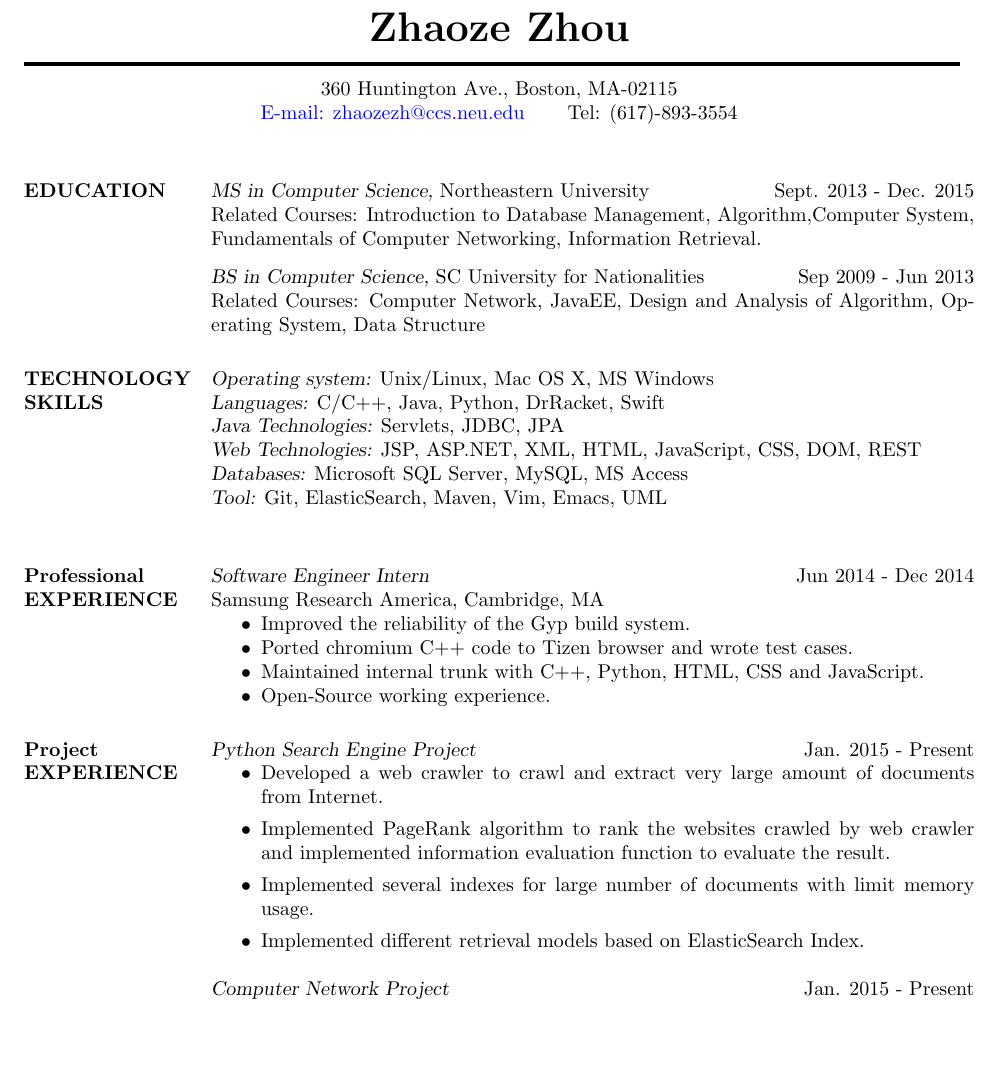
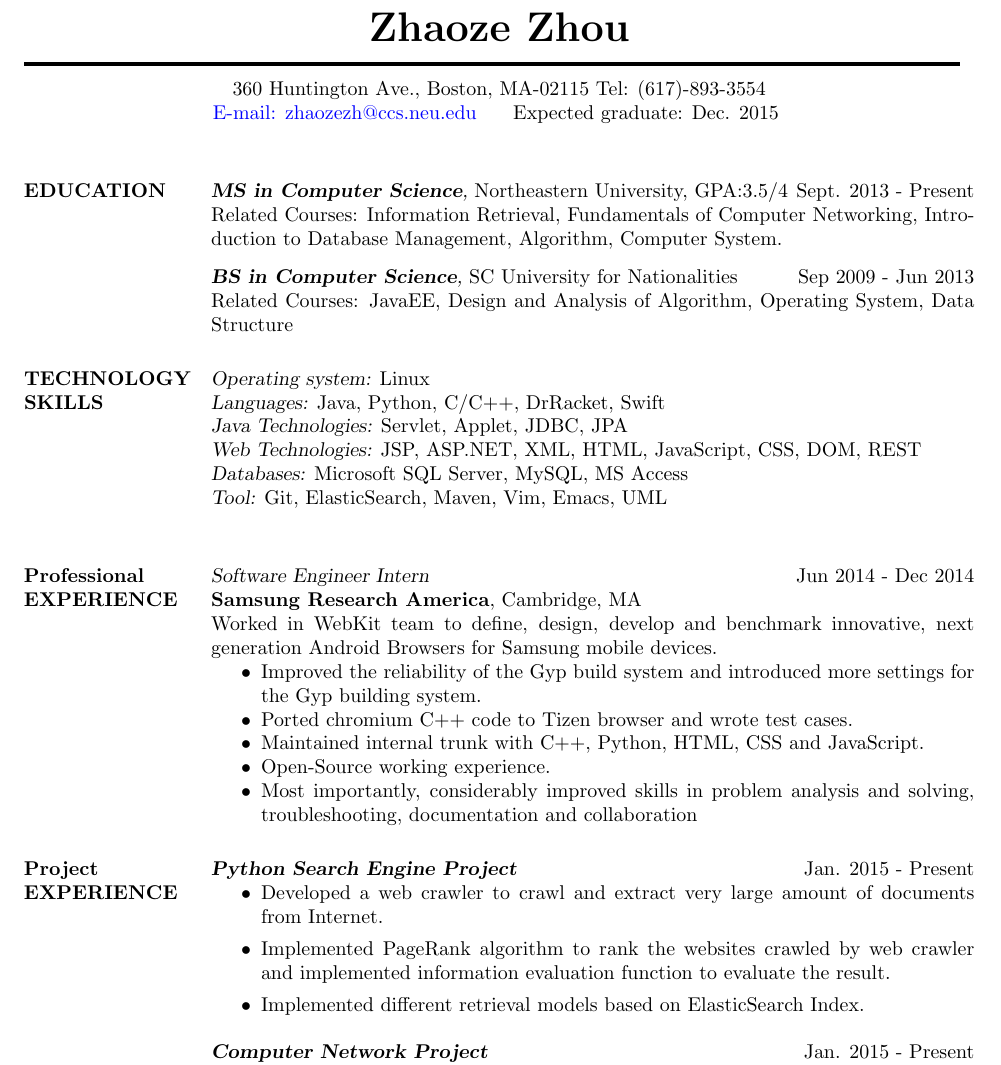
Before and after one commit to zhaoze1991/wtf, a LaTeX CV (main.tex): part of the page, cut so that both start at the same text, the shorter picture padded with empty space. Compiled offline with pdfLaTeX.

Commit message:
delete un-necessary

```diff
--- a/main.tex
+++ b/main.tex
@@ -13,20 +13,15 @@
 \addtolength{\topmargin}{-.5in}
 \moveleft\hoffset\vbox{\hrule width \resumewidth height 2pt}\smallskip % Horizontal line after name; adjust line thickness by changing the '1pt'
 
-\moveleft.5\hoffset\centerline{360 Huntington Ave., Boston, MA-02115} % Your address
-%\moveleft.5\hoffset\centerline{zhaozezh@ccs.neu.edu}
+\moveleft.5\hoffset\centerline{360 Huntington Ave., Boston, MA-02115   Tel: (617)-893-3554} % Your address
 \moveleft.5\hoffset\centerline{\textcolor{blue}{E-mail: zhaozezh@ccs.neu.edu}
-\,\,\,\,\,\,\,\,\,
-Tel: (617)-893-3554}
+\,\,\,\,\,\,\,
+Expected graduate: Dec. 2015
+}
 
 %----------------------------------------------------------------------------------------
 
 \begin{resume}
-
-%----------------------------------------------------------------------------------------
-%   OBJECTIVE SECTION
-%----------------------------------------------------------------------------------------
-
 
 %----------------------------------------------------------------------------------------
 %   EDUCATION SECTION
@@ -35,12 +30,12 @@ Tel: (617)-893-3554}
 %\newcommand{\resheading}[1]{{\large \colorbox{mygrey}{\begin{minipage}{\textwidth}{\textbf{#1 \vphantom{p\^{E}}}}\end{minipage}}}}
 \section{EDUCATION}
 
-{\sl MS in Computer Science,}
- Northeastern University \hfill Sept. 2013 - Dec. 2015 \\
- Related Courses: Introduction to Database Management, Algorithm,Computer System,  Fundamentals of Computer Networking, Information Retrieval.\\[0.1in]
-{\sl BS in Computer Science,}
+{\sl \textbf{MS in Computer Science},}
+ Northeastern University,  GPA:3.5/4\hfill Sept. 2013 - Present \\
+ Related Courses: Information Retrieval, Fundamentals of Computer Networking, Introduction to Database Management, Algorithm, Computer System.\\[0.1in]
+{\sl \textbf{BS in Computer Science},}
  SC University for Nationalities\hfill Sep 2009 - Jun 2013 \\
- Related Courses: Computer Network, JavaEE, Design and Analysis of Algorithm, Operating System, Data Structure
+ Related Courses: JavaEE, Design and Analysis of Algorithm, Operating System, Data Structure
 
 
 %----------------------------------------------------------------------------------------
@@ -49,23 +44,25 @@ Tel: (617)-893-3554}
 
 \section{TECHNOLOGY \\ SKILLS}
 
-{\sl Operating system:} Unix/Linux, Mac OS X, MS Windows \\
-{\sl Languages:} C/C++, Java, Python, DrRacket, Swift \\
-{\sl Java Technologies:} Servlets, JDBC, JPA \\
-{\sl Web Technologies:} JSP, ASP.NET, XML, HTML, JavaScript, CSS, DOM, REST\\
-{\sl Databases:} Microsoft SQL Server, MySQL, MS Access\\
+{\sl Operating system:}  Linux\\
+{\sl Languages:}  Java, Python, C/C++, DrRacket, Swift \\
+{\sl Java Technologies:} Servlet, Applet, JDBC, JPA \\
+{\sl Web Technologies:}  JSP, ASP.NET, XML, HTML, JavaScript, CSS, DOM, REST\\
+{\sl Databases:}  Microsoft SQL Server, MySQL, MS Access\\
 {\sl Tool:} Git, ElasticSearch, Maven, Vim, Emacs, UML\\
 %----------------------------------------------------------------------------------------
 %   PROFESSIONAL EXPERIENCE SECTION
 %----------------------------------------------------------------------------------------
 \section{Professional \\ EXPERIENCE}
 {\sl Software Engineer Intern} \hfill  Jun 2014 - Dec 2014 \\
- Samsung Research America, Cambridge, MA
+ \textbf{Samsung Research America}, Cambridge, MA
+ \\ Worked in WebKit team to define, design, develop and benchmark innovative, next generation Android Browsers for Samsung mobile devices.
 \begin{itemize} \itemsep -2pt % Reduce space between items
-\item Improved the reliability of the Gyp build system.
+\item Improved the reliability of the Gyp build system and introduced more settings for the Gyp building system.
 \item Ported chromium C++ code to Tizen browser and wrote test cases.
 \item Maintained internal trunk with C++, Python, HTML, CSS and JavaScript.
 \item Open-Source working experience.
+\item Most importantly, considerably improved skills in problem analysis and solving, troubleshooting, documentation and collaboration
 \end{itemize}
 
 %----------------------------------------------------------------------------------------
@@ -74,15 +71,14 @@ Tel: (617)-893-3554}
 
 \section{Project \\ EXPERIENCE}
 
-{\sl Python Search Engine Project} \hfill Jan. 2015 - Present
+{\sl \textbf{Python Search Engine Project}} \hfill Jan. 2015 - Present
 \begin{itemize}
 \item Developed a web crawler to crawl and extract very large amount of documents from Internet.
 \item Implemented PageRank algorithm to rank the websites crawled by web crawler and implemented information evaluation function to evaluate the result.
-\item Implemented several indexes for large number of documents with limit memory usage.
 \item Implemented different retrieval models based on ElasticSearch Index.
 \end{itemize}
 
-{\sl Computer Network Project }\hfill Jan. 2015 - Present
+{\sl \textbf{Computer Network Project }}\hfill Jan. 2015 - Present
 \begin{itemize}
 \item Implemented IP and TCP header for raw socket, and download files using raw socket.
 \item Analyzed the performance of TCP variants under various of conditions in NS-2 platform.
```
Also changed, not shown: main.tex (10 more changed lines).
